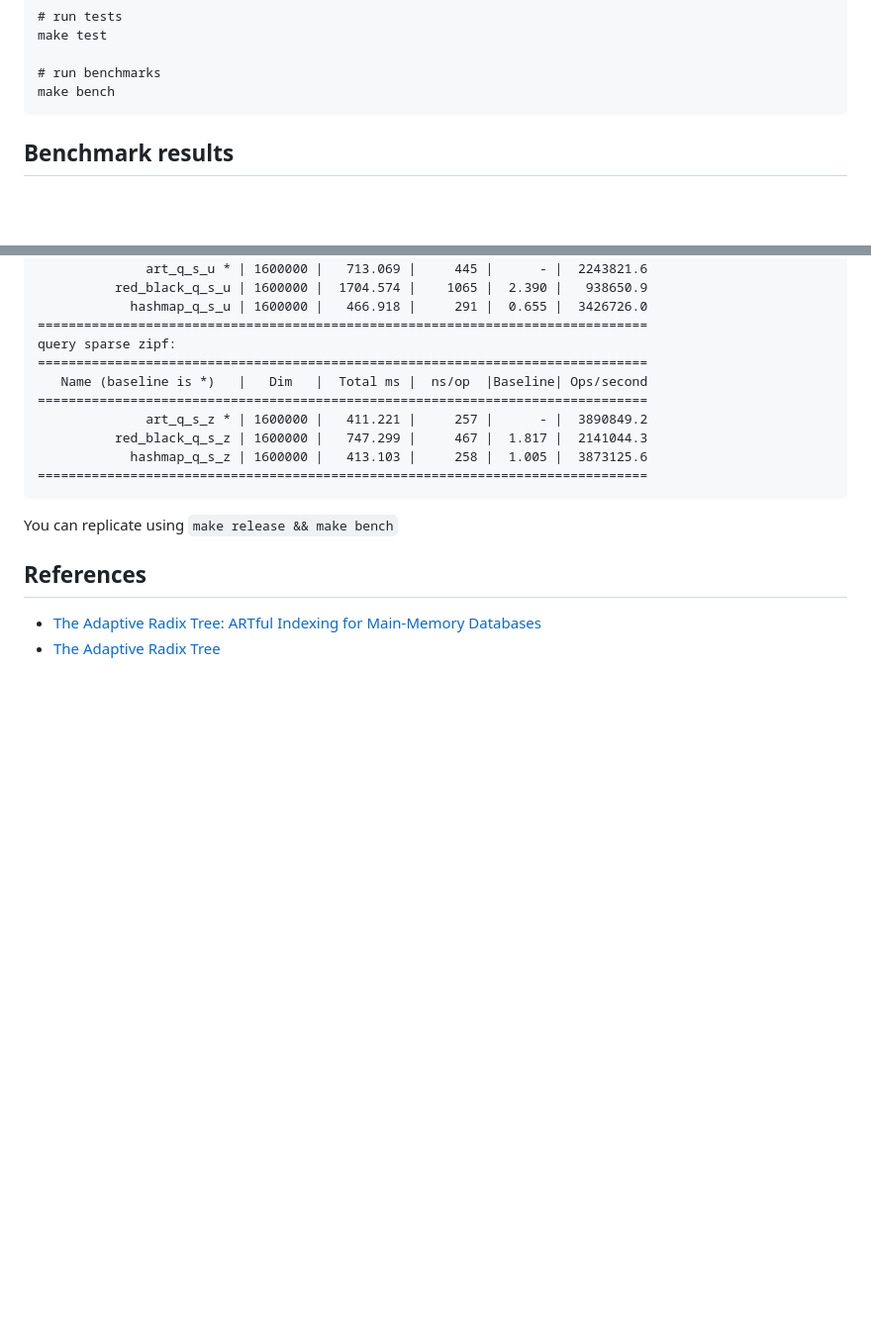
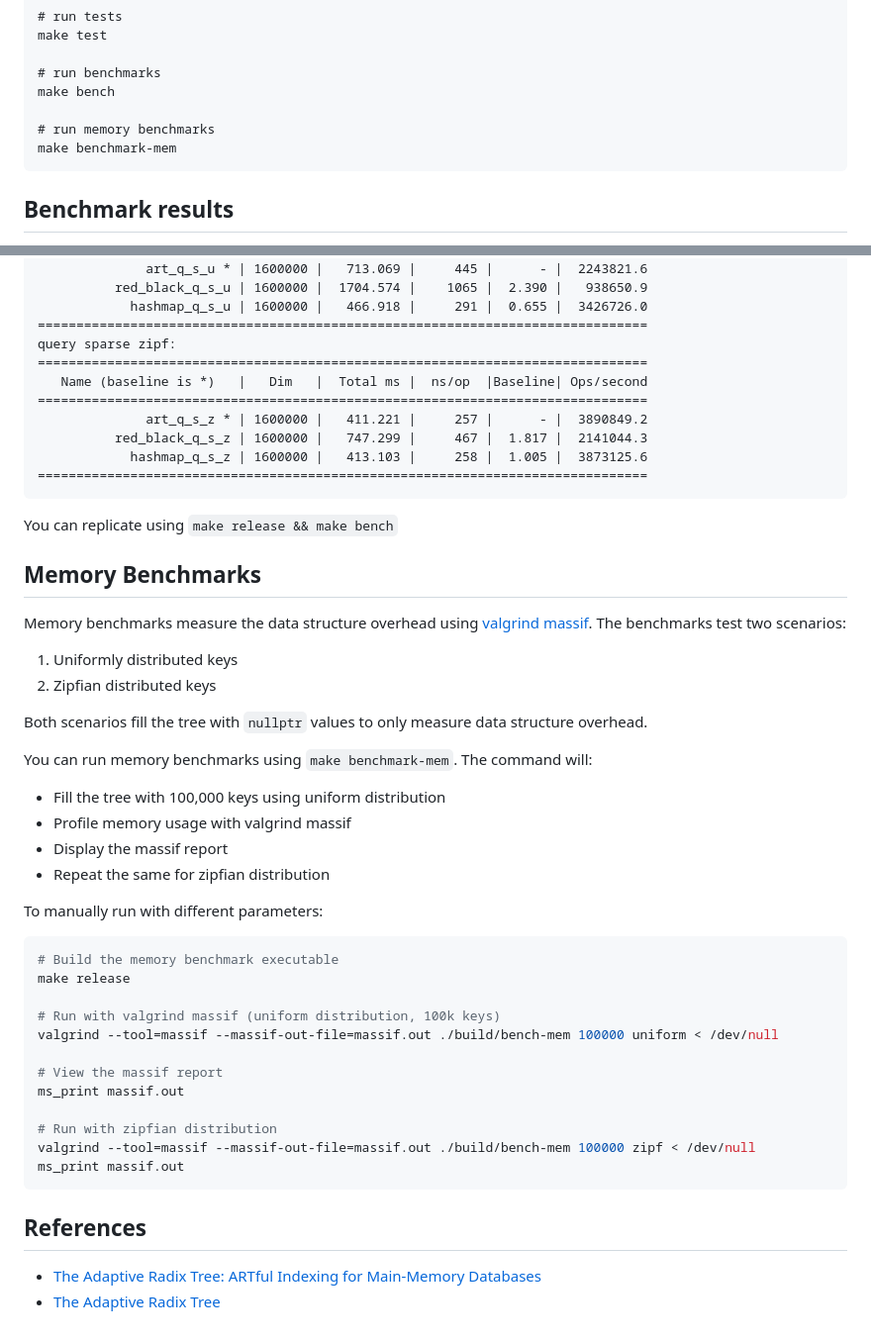
Before and after one commit to rafaelkallis/adaptive-radix-tree, a Markdown page: README.md, 2 parts joined by grey strips. Shown at 99% size. Rendered like a GitHub page; blank space fills up the shorter version.

Commit message:
Update README with memory benchmark documentation
Co-authored-by: rafaelkallis <9661903+rafaelkallis@users.noreply.github.com>

````diff
--- a/README.md
+++ b/README.md
@@ -44,6 +44,9 @@ make test
 
 # run benchmarks
 make bench
+
+# run memory benchmarks
+make benchmark-mem
 ```
 
 ## Benchmark results
@@ -101,6 +104,36 @@ query sparse zipf:
 
 You can replicate using `make release && make bench`
 
+## Memory Benchmarks
+
+Memory benchmarks measure the data structure overhead using [valgrind massif](https://valgrind.org/docs/manual/ms-manual.html). The benchmarks test two scenarios:
+1. Uniformly distributed keys
+2. Zipfian distributed keys
+
+Both scenarios fill the tree with `nullptr` values to only measure data structure overhead.
+
+You can run memory benchmarks using `make benchmark-mem`. The command will:
+- Fill the tree with 100,000 keys using uniform distribution
+- Profile memory usage with valgrind massif
+- Display the massif report
+- Repeat the same for zipfian distribution
+
+To manually run with different parameters:
+```bash
+# Build the memory benchmark executable
+make release
+
+# Run with valgrind massif (uniform distribution, 100k keys)
+valgrind --tool=massif --massif-out-file=massif.out ./build/bench-mem 100000 uniform < /dev/null
+
+# View the massif report
+ms_print massif.out
+
+# Run with zipfian distribution
+valgrind --tool=massif --massif-out-file=massif.out ./build/bench-mem 100000 zipf < /dev/null
+ms_print massif.out
+```
+
 
 ## References
 
````
